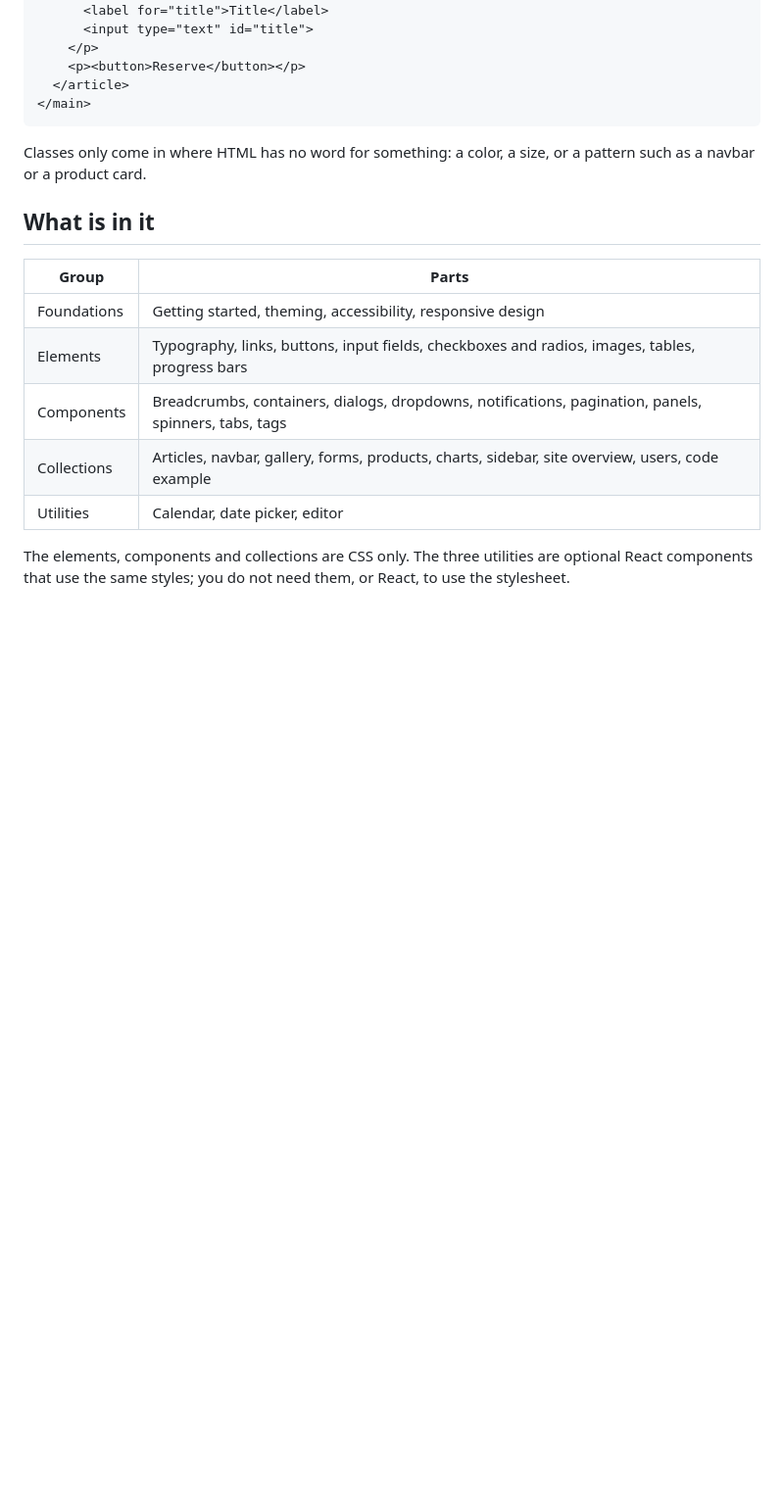
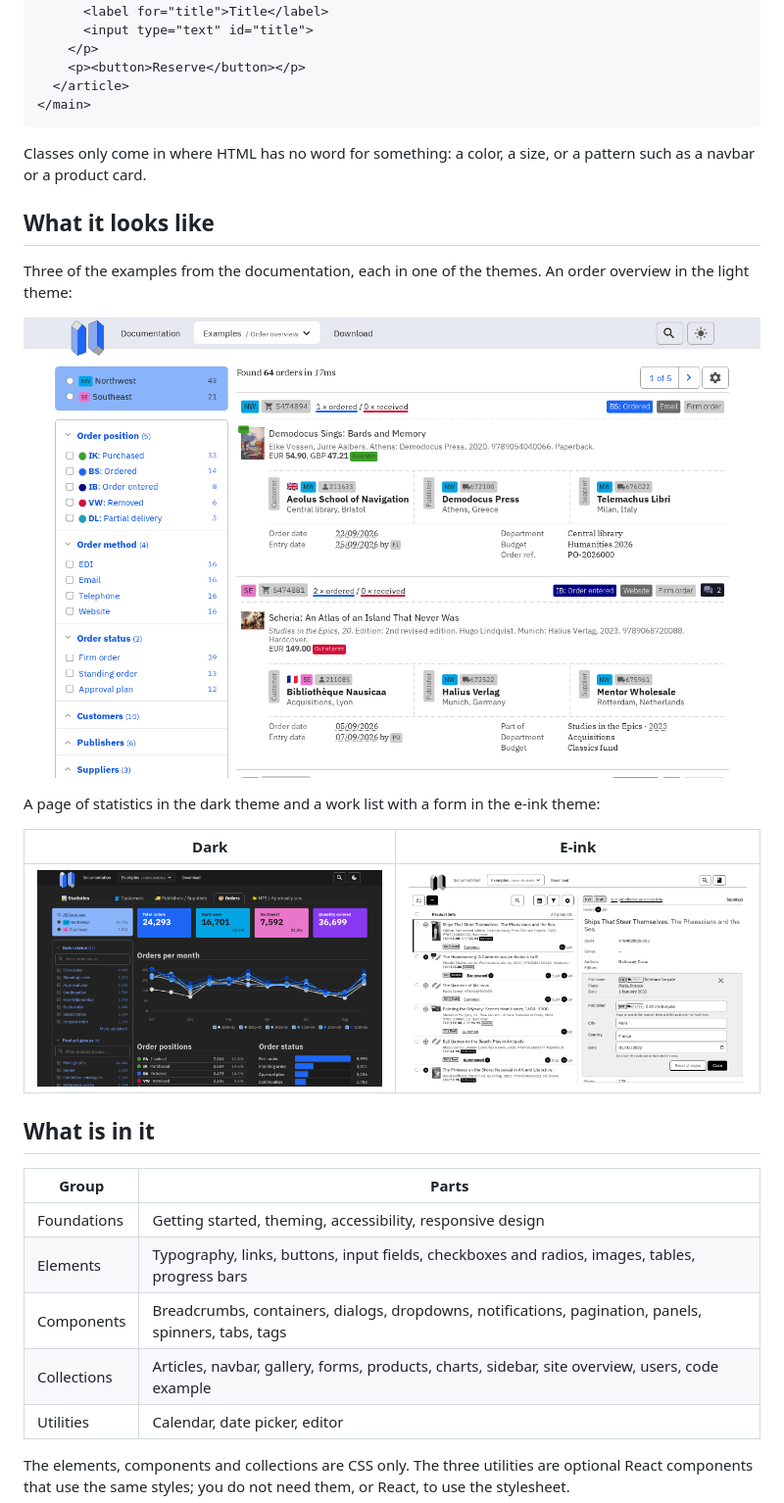
Before and after one commit to mibdw/nausikaa, a Markdown page: README.md, the part around one of its changes. Shown at 98% size. Rendered like a GitHub page; pictures changed too: docs/drafts-eink.png (added), docs/orders-light.png (added), docs/statistics-dark.png (added); blank space fills up the shorter version.

Commit message:
Add the logo and screenshots to the README
Co-Authored-By: Claude Opus 5.5 <noreply@anthropic.com>

```diff
--- a/README.md
+++ b/README.md
@@ -48,6 +50,20 @@ Then write HTML:
 
 Classes only come in where HTML has no word for something: a color, a size, or
 a pattern such as a navbar or a product card.
+
+## What it looks like
+
+Three of the examples from the documentation, each in one of the themes. An
+order overview in the light theme:
+
+![An order overview with filters on the left and a list of orders on the right, in the light theme](docs/orders-light.png)
+
+A page of statistics in the dark theme and a work list with a form in the
+e-ink theme:
+
+| Dark | E-ink |
+| --- | --- |
+| ![A page of statistics with totals, a line chart and bar charts, in the dark theme](docs/statistics-dark.png) | ![A work list of new titles next to a form, in black on white, in the e-ink theme](docs/drafts-eink.png) |
 
 ## What is in it
 
```
Also changed, not shown: other parts of README.md (+2 -0 lines), THIRD-PARTY-NOTICES.md (+6 -0 lines), 1 other file.
